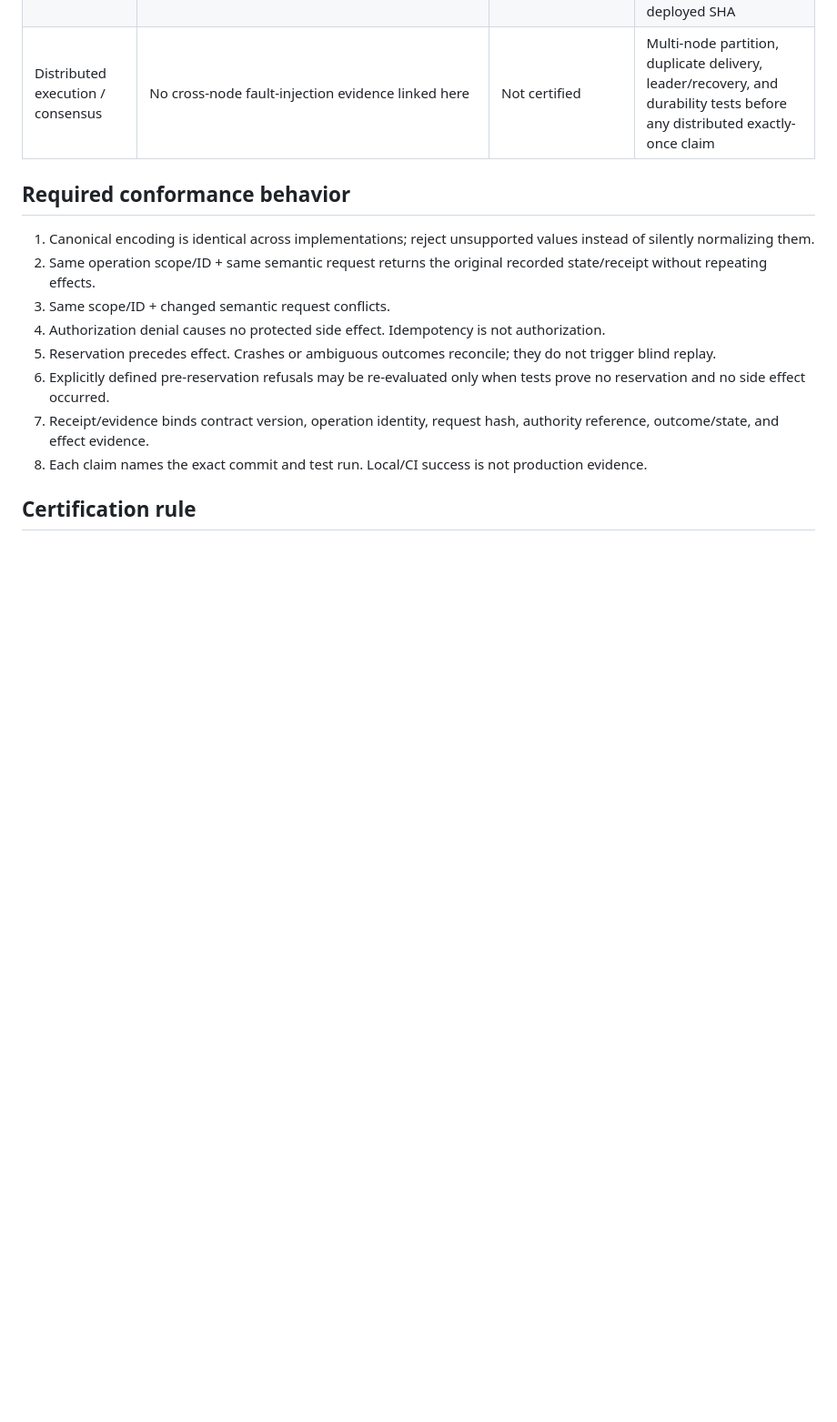
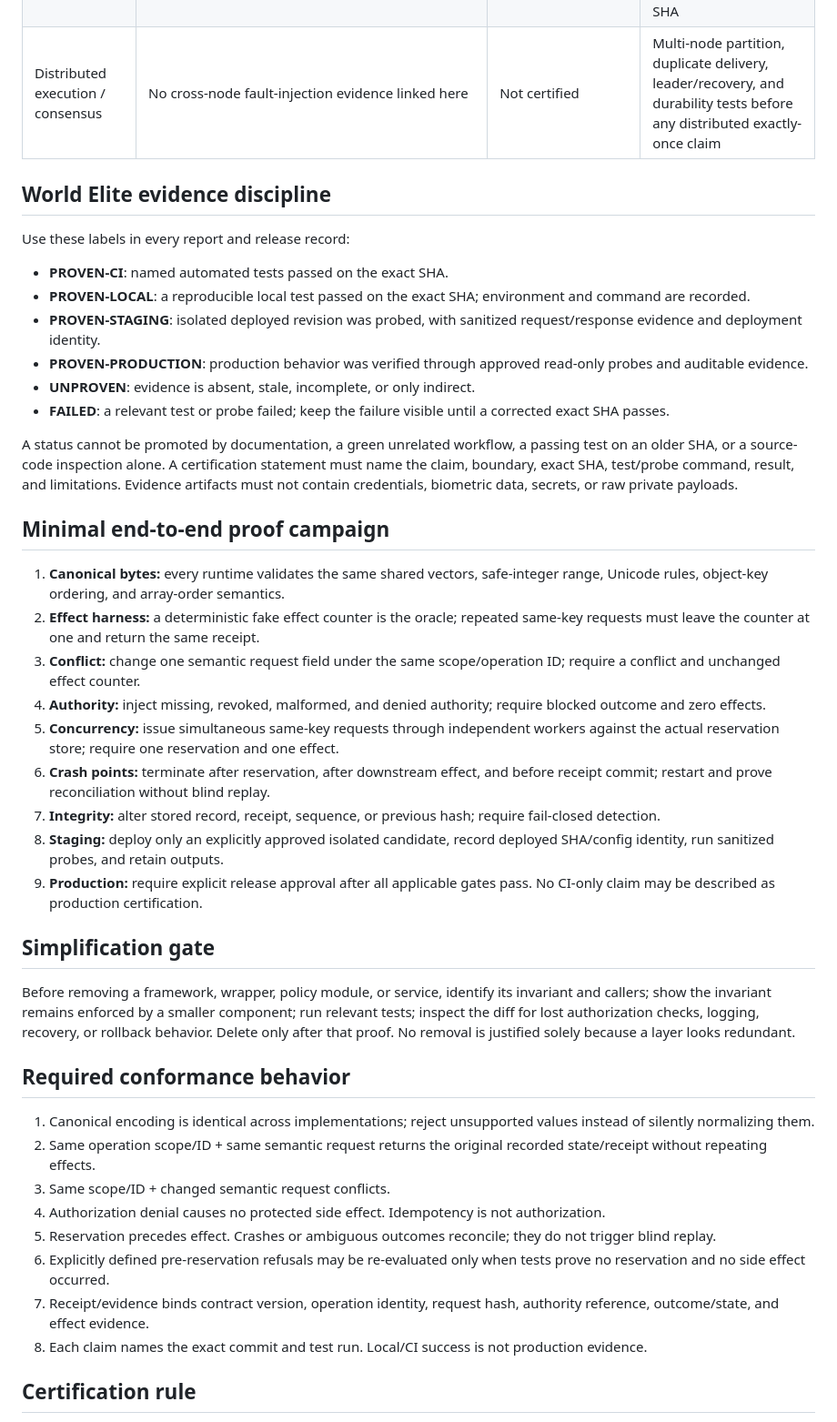
Before and after one commit to digenova77-ui/efuse-unity, a Markdown page: protocol/DIAMOND_CERTIFICATION_MATRIX.md, the part around one of its changes. Shown at 91% size. Rendered like a GitHub page; blank space fills up the shorter version.

Commit message:
Refresh evidence ledger and define World Elite proof gates

```diff
--- a/protocol/DIAMOND_CERTIFICATION_MATRIX.md
+++ b/protocol/DIAMOND_CERTIFICATION_MATRIX.md
@@ -17,6 +17,36 @@ Trinity is the sole authorization gate. Idempotency identifies and de-duplicates
 | Law core | `dualiscapax-law-core`, `master`; verify workflow runs exist | Existing Rust verification CI has passing runs on listed historical SHAs | Run `verify.sh` on current head; prove Trinity authority binding and replay/crash invariants against real effect boundary |
 | Production release rail | Pages/Worker integration has reported missing Worker entrypoint/assets configuration | Not certified | Correct project/build configuration only after authorized review; stage and probe exact deployed SHA |
 | Distributed execution / consensus | No cross-node fault-injection evidence linked here | Not certified | Multi-node partition, duplicate delivery, leader/recovery, and durability tests before any distributed exactly-once claim |
+
+
+## World Elite evidence discipline
+
+Use these labels in every report and release record:
+
+- **PROVEN-CI**: named automated tests passed on the exact SHA.
+- **PROVEN-LOCAL**: a reproducible local test passed on the exact SHA; environment and command are recorded.
+- **PROVEN-STAGING**: isolated deployed revision was probed, with sanitized request/response evidence and deployment identity.
+- **PROVEN-PRODUCTION**: production behavior was verified through approved read-only probes and auditable evidence.
+- **UNPROVEN**: evidence is absent, stale, incomplete, or only indirect.
+- **FAILED**: a relevant test or probe failed; keep the failure visible until a corrected exact SHA passes.
+
+A status cannot be promoted by documentation, a green unrelated workflow, a passing test on an older SHA, or a source-code inspection alone. A certification statement must name the claim, boundary, exact SHA, test/probe command, result, and limitations. Evidence artifacts must not contain credentials, biometric data, secrets, or raw private payloads.
+
+## Minimal end-to-end proof campaign
+
+1. **Canonical bytes:** every runtime validates the same shared vectors, safe-integer range, Unicode rules, object-key ordering, and array-order semantics.
+2. **Effect harness:** a deterministic fake effect counter is the oracle; repeated same-key requests must leave the counter at one and return the same receipt.
+3. **Conflict:** change one semantic request field under the same scope/operation ID; require a conflict and unchanged effect counter.
+4. **Authority:** inject missing, revoked, malformed, and denied authority; require blocked outcome and zero effects.
+5. **Concurrency:** issue simultaneous same-key requests through independent workers against the actual reservation store; require one reservation and one effect.
+6. **Crash points:** terminate after reservation, after downstream effect, and before receipt commit; restart and prove reconciliation without blind replay.
+7. **Integrity:** alter stored record, receipt, sequence, or previous hash; require fail-closed detection.
+8. **Staging:** deploy only an explicitly approved isolated candidate, record deployed SHA/config identity, run sanitized probes, and retain outputs.
+9. **Production:** require explicit release approval after all applicable gates pass. No CI-only claim may be described as production certification.
+
+## Simplification gate
+
+Before removing a framework, wrapper, policy module, or service, identify its invariant and callers; show the invariant remains enforced by a smaller component; run relevant tests; inspect the diff for lost authorization checks, logging, recovery, or rollback behavior. Delete only after that proof. No removal is justified solely because a layer looks redundant.
 
 ## Required conformance behavior
 
```
Also changed, not shown: other parts of protocol/DIAMOND_CERTIFICATION_MATRIX.md (+4 -4 lines).
